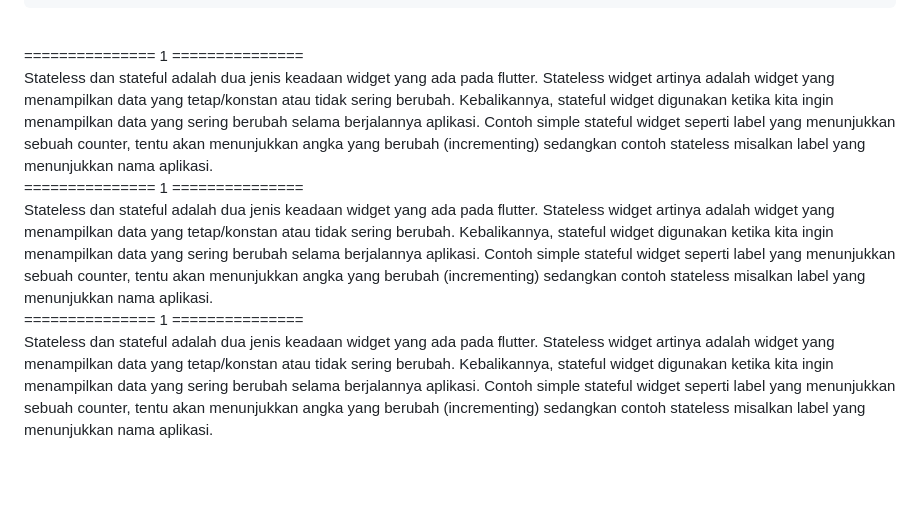
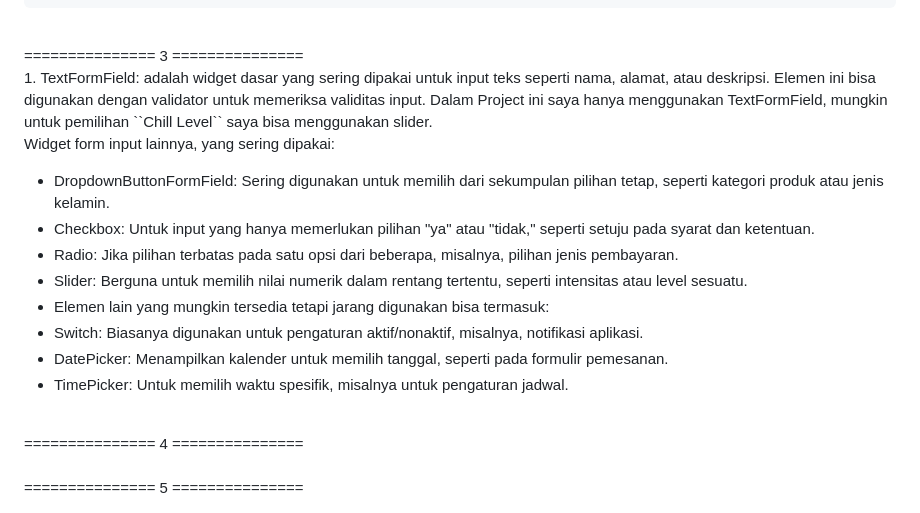
Before and after one commit to scarf-y/capybaras-corner-mobile, a Markdown page: README.md, the part around the change. Rendered like a GitHub page; blank space fills up the shorter version.

````diff
--- a/README.md
+++ b/README.md
@@ -120,15 +120,27 @@ Row(
 )
 ```
 <br/>
-=============== 1 ===============
+=============== 3 ===============
 <br/>
-Stateless dan stateful adalah dua jenis keadaan widget yang ada pada flutter. Stateless widget artinya adalah widget yang menampilkan data yang tetap/konstan atau tidak sering berubah. Kebalikannya, stateful widget digunakan ketika kita ingin menampilkan data yang sering berubah selama berjalannya aplikasi. Contoh simple stateful widget seperti label yang menunjukkan sebuah counter, tentu akan menunjukkan angka yang berubah (incrementing) sedangkan contoh stateless misalkan label yang menunjukkan nama aplikasi.
+1. TextFormField: adalah widget dasar yang sering dipakai untuk input teks seperti nama, alamat, atau deskripsi. Elemen ini bisa digunakan dengan validator untuk memeriksa validitas input.
+Dalam Project ini saya hanya menggunakan TextFormField, mungkin untuk pemilihan ``Chill Level`` saya bisa menggunakan slider.
+
+Widget form input lainnya, yang sering dipakai:
+- DropdownButtonFormField: Sering digunakan untuk memilih dari sekumpulan pilihan tetap, seperti kategori produk atau jenis kelamin.
+- Checkbox: Untuk input yang hanya memerlukan pilihan "ya" atau "tidak," seperti setuju pada syarat dan ketentuan.
+- Radio: Jika pilihan terbatas pada satu opsi dari beberapa, misalnya, pilihan jenis pembayaran.
+- Slider: Berguna untuk memilih nilai numerik dalam rentang tertentu, seperti intensitas atau level sesuatu.
+- Elemen lain yang mungkin tersedia tetapi jarang digunakan bisa termasuk:
+- Switch: Biasanya digunakan untuk pengaturan aktif/nonaktif, misalnya, notifikasi aplikasi.
+- DatePicker: Menampilkan kalender untuk memilih tanggal, seperti pada formulir pemesanan.
+- TimePicker: Untuk memilih waktu spesifik, misalnya untuk pengaturan jadwal.
+
 <br/>
-=============== 1 ===============
+=============== 4 ===============
 <br/>
-Stateless dan stateful adalah dua jenis keadaan widget yang ada pada flutter. Stateless widget artinya adalah widget yang menampilkan data yang tetap/konstan atau tidak sering berubah. Kebalikannya, stateful widget digunakan ketika kita ingin menampilkan data yang sering berubah selama berjalannya aplikasi. Contoh simple stateful widget seperti label yang menunjukkan sebuah counter, tentu akan menunjukkan angka yang berubah (incrementing) sedangkan contoh stateless misalkan label yang menunjukkan nama aplikasi.
+
 <br/>
-=============== 1 ===============
+=============== 5 ===============
 <br/>
-Stateless dan stateful adalah dua jenis keadaan widget yang ada pada flutter. Stateless widget artinya adalah widget yang menampilkan data yang tetap/konstan atau tidak sering berubah. Kebalikannya, stateful widget digunakan ketika kita ingin menampilkan data yang sering berubah selama berjalannya aplikasi. Contoh simple stateful widget seperti label yang menunjukkan sebuah counter, tentu akan menunjukkan angka yang berubah (incrementing) sedangkan contoh stateless misalkan label yang menunjukkan nama aplikasi.
+
 <br/>
````
